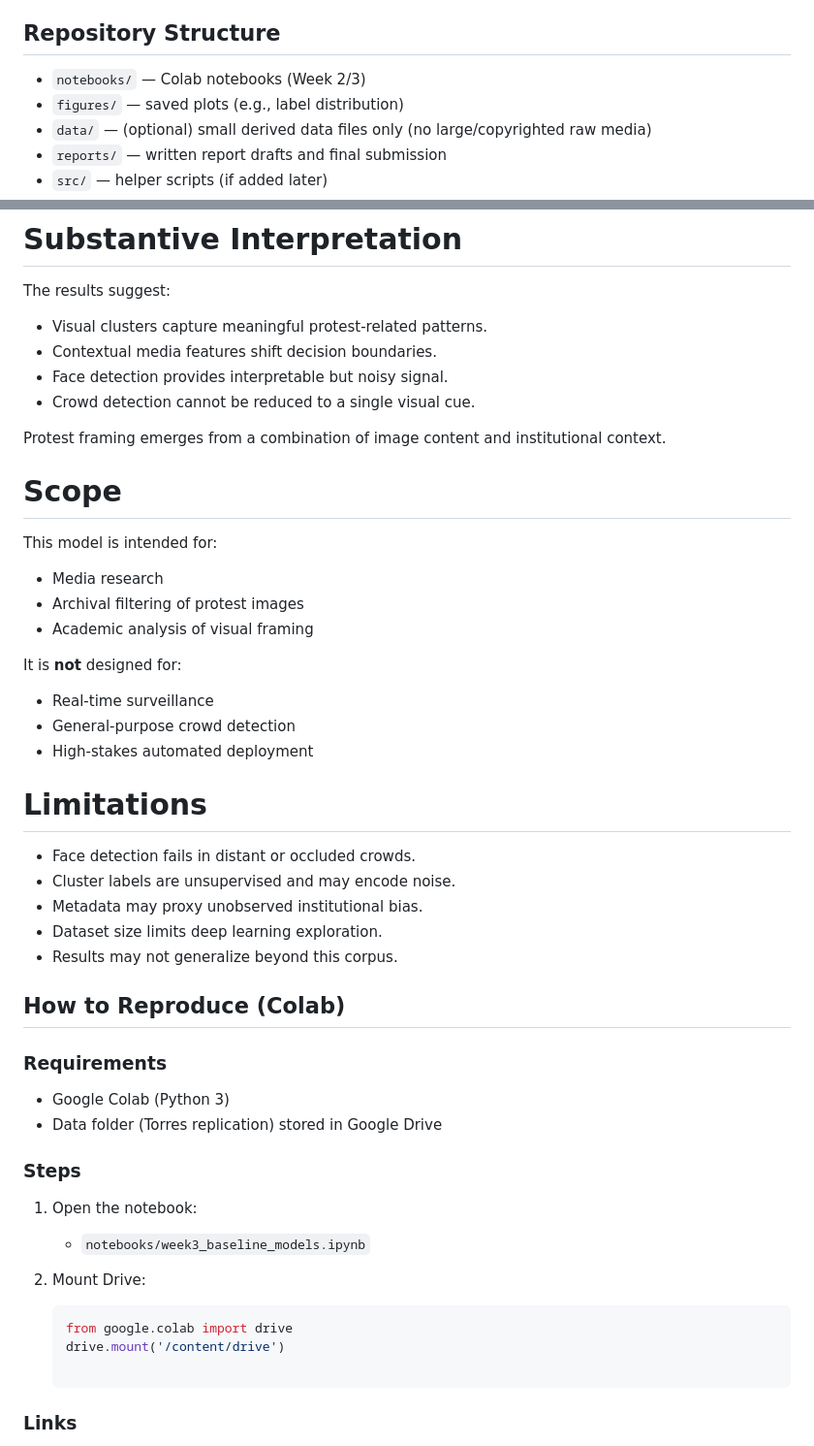
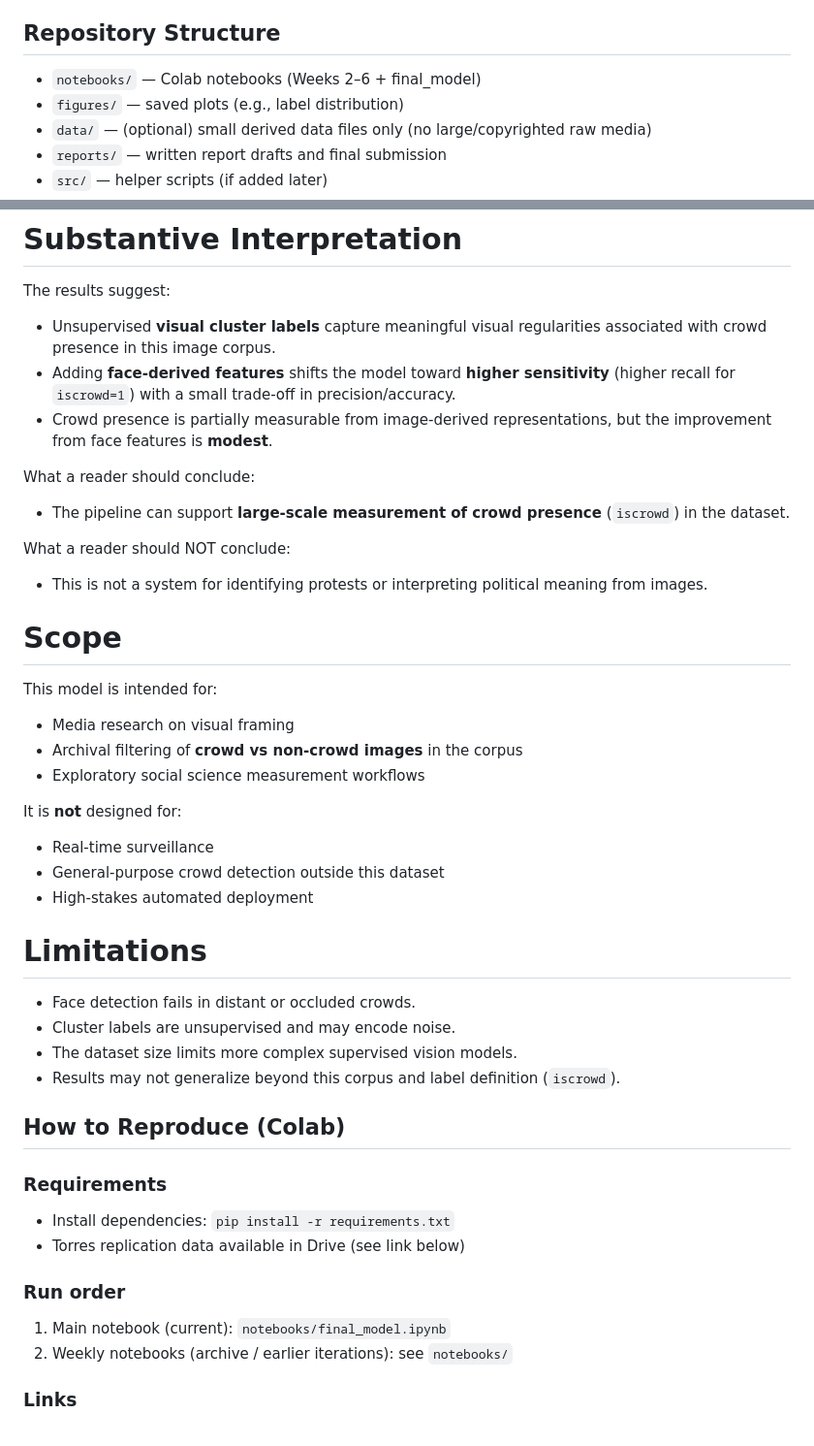
Before and after one commit to TemurAkhtamjonov/STATS201_project, a Markdown page: README.md, 2 parts joined by grey strips. Shown at 97% size. Drawn GitHub-style.

````diff
--- a/README.md
+++ b/README.md
@@ -37,7 +33,7 @@ Key files used so far:
 - `clusters_preds_caravan_newsapi.csv` (cluster label per image filename)
 
 ## Repository Structure
-- `notebooks/` — Colab notebooks (Week 2/3)
+- `notebooks/` — Colab notebooks (Weeks 2–6 + final_model)
 - `figures/` — saved plots (e.g., label distribution)
 - `data/` — (optional) small derived data files only (no large/copyrighted raw media)
 - `reports/` — written report drafts and final submission
@@ -333,48 +274,45 @@ Further deep learning experimentation (e.g., CNN fine-tuning) would increase com
 
 The results suggest:
 
-- Visual clusters capture meaningful protest-related patterns.
-- Contextual media features shift decision boundaries.
-- Face detection provides interpretable but noisy signal.
-- Crowd detection cannot be reduced to a single visual cue.
+- Unsupervised **visual cluster labels** capture meaningful visual regularities associated with crowd presence in this image corpus.
+- Adding **face-derived features** shifts the model toward **higher sensitivity** (higher recall for `iscrowd=1`) with a small trade-off in precision/accuracy.
+- Crowd presence is partially measurable from image-derived representations, but the improvement from face features is **modest**.
 
-Protest framing emerges from a combination of image content and institutional context.
+What a reader should conclude:
+- The pipeline can support **large-scale measurement of crowd presence** (`iscrowd`) in the dataset.
+
+What a reader should NOT conclude:
+- This is not a system for identifying protests or interpreting political meaning from images.
 
 # Scope
 
 This model is intended for:
 
-- Media research
-- Archival filtering of protest images
-- Academic analysis of visual framing
+- Media research on visual framing
+- Archival filtering of **crowd vs non-crowd images** in the corpus
+- Exploratory social science measurement workflows
 
 It is **not** designed for:
 - Real-time surveillance
-- General-purpose crowd detection
+- General-purpose crowd detection outside this dataset
 - High-stakes automated deployment
 
 # Limitations
 
 - Face detection fails in distant or occluded crowds.
 - Cluster labels are unsupervised and may encode noise.
-- Metadata may proxy unobserved institutional bias.
-- Dataset size limits deep learning exploration.
-- Results may not generalize beyond this corpus.
+- The dataset size limits more complex supervised vision models.
+- Results may not generalize beyond this corpus and label definition (`iscrowd`).
 
 ## How to Reproduce (Colab)
 
 ### Requirements
-- Google Colab (Python 3)
-- Data folder (Torres replication) stored in Google Drive
+- Install dependencies: `pip install -r requirements.txt`
+- Torres replication data available in Drive (see link below)
 
-### Steps
-1. Open the notebook:
-   - `notebooks/week3_baseline_models.ipynb`
-
-2. Mount Drive:
-   ```python
-   from google.colab import drive
-   drive.mount('/content/drive')
+### Run order
+1. Main notebook (current): `notebooks/final_model.ipynb`
+2. Weekly notebooks (archive / earlier iterations): see `notebooks/`
 
 ### Links
 - Colab notebook: Find All Google Colab Notebooks in the "notebooks" folder
````
Also changed, not shown: other parts of README.md (+34 -93 lines).
